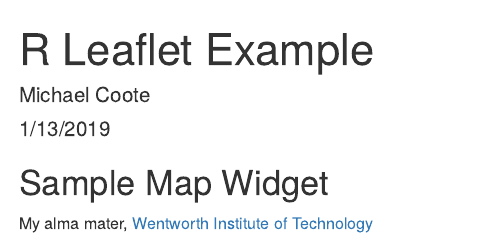
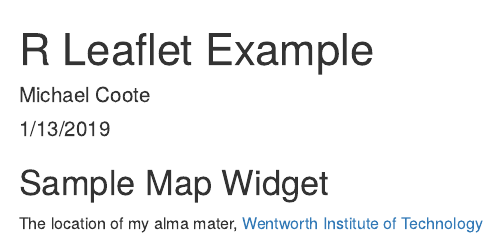
Before and after one commit to cootem/cootem.github.io, an R Markdown document (CourseraDataProducts_leaflet.Rmd): the page in a window 1100 px wide, from its top. Rendered offline with R 4.5, knitr and Pandoc, with nearby package versions; some code elsewhere in the file could not run offline; common packages that the code uses without loading them are loaded.

Commit message:
updated map description text

````diff
--- a/CourseraDataProducts_leaflet.Rmd
+++ b/CourseraDataProducts_leaflet.Rmd
@@ -10,7 +10,7 @@ knitr::opts_chunk$set(echo = FALSE)
 ```
 
 ## Sample Map Widget
-My alma mater, [Wentworth Institute of Technology](https://wit.edu/)
+The location of my alma mater, [Wentworth Institute of Technology](https://wit.edu/)
 
 ```{r leafletExample}
 library(leaflet)
````
Also changed, not shown: CourseraDataProducts_leaflet.html.
